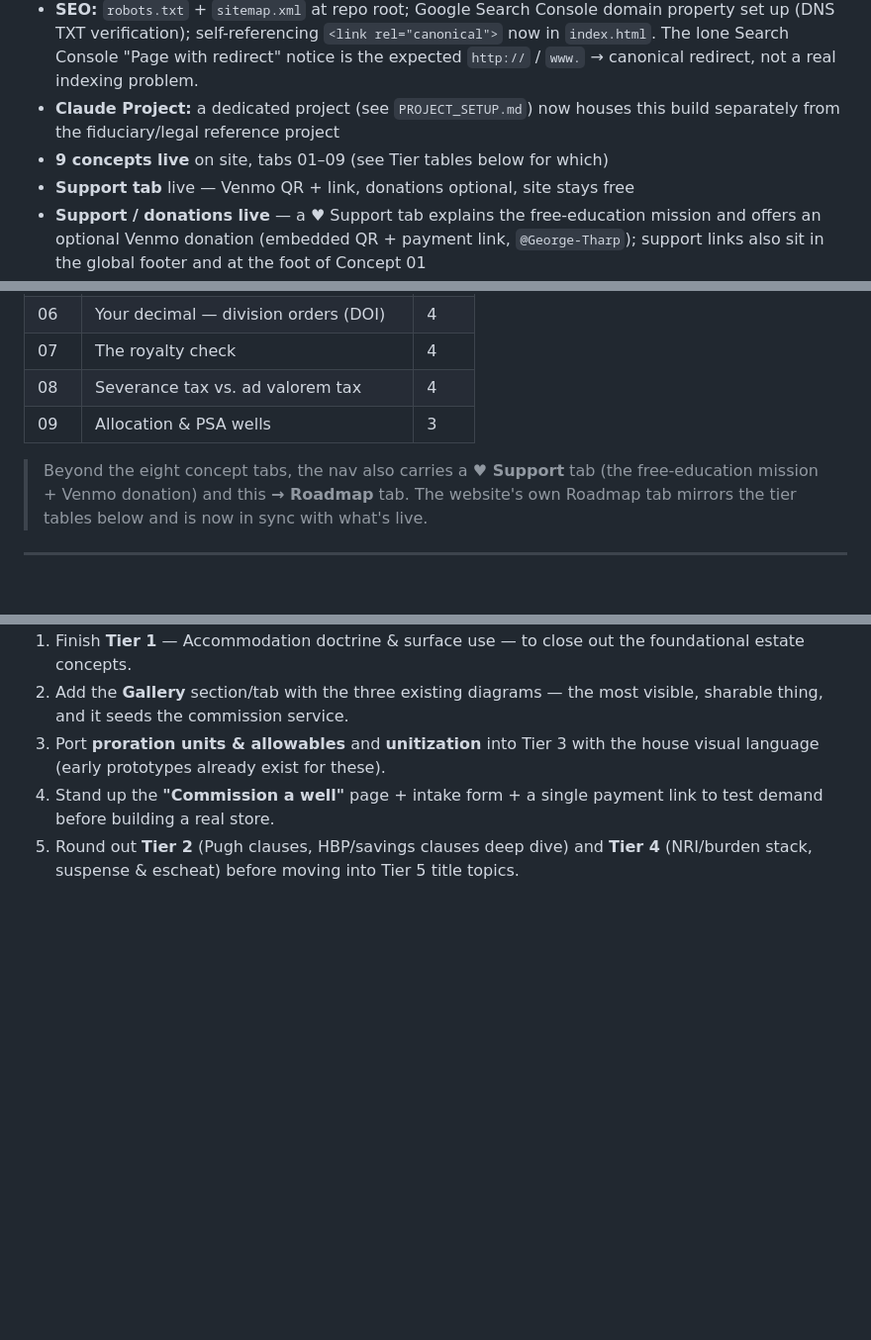
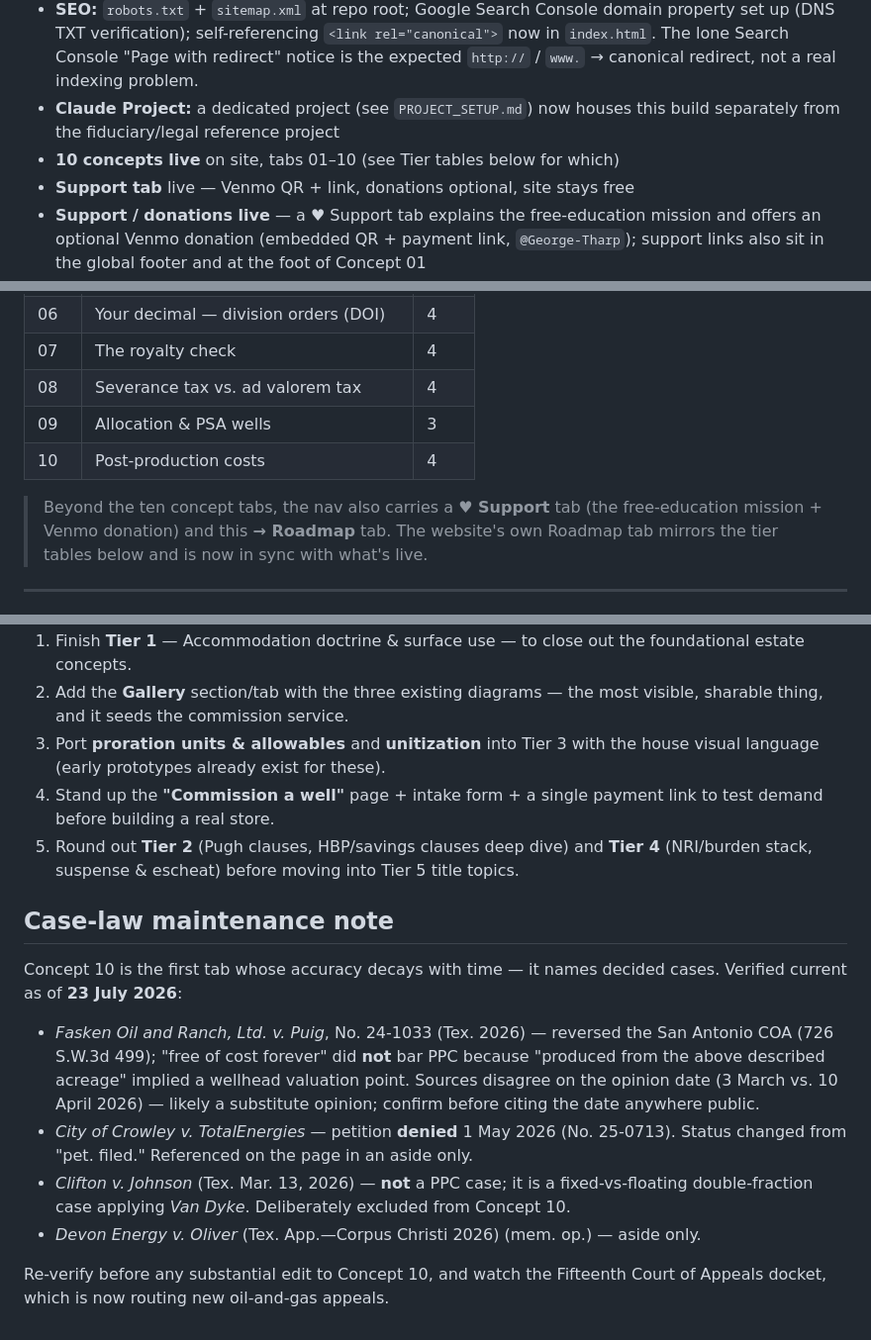
Before and after one commit to gtharp/VisualizedOil, a Markdown page: ROADMAP.md, 3 parts joined by grey strips. Shown at 99% size. GitHub-like rendering; blank space fills up the shorter version.

Commit message:
Update roadmap with new concepts and case-law details
Updated the number of concepts live on the site from 9 to 10. Added details for Concept 10 and made various adjustments to the roadmap and case-law maintenance notes.

```diff
--- a/ROADMAP.md
+++ b/ROADMAP.md
@@ -30,7 +30,7 @@ zero property-law background going in.
   expected `http://` / `www.` → canonical redirect, not a real indexing problem.
 - **Claude Project:** a dedicated project (see `PROJECT_SETUP.md`) now houses this
   build separately from the fiduciary/legal reference project
-- **9 concepts live** on site, tabs 01–09 (see Tier tables below for which)
+- **10 concepts live** on site, tabs 01–10 (see Tier tables below for which)
 - **Support tab** live — Venmo QR + link, donations optional, site stays free
 - **Support / donations live** — a ♥ Support tab explains the free-education mission
   and offers an optional Venmo donation (embedded QR + payment link, `@George-Tharp`);
@@ -64,8 +64,9 @@ zero property-law background going in.
 | 07 | The royalty check | 4 |
 | 08 | Severance tax vs. ad valorem tax | 4 |
 | 09 | Allocation & PSA wells | 3 |
+| 10 | Post-production costs | 4 |
 
-> Beyond the eight concept tabs, the nav also carries a **♥ Support** tab (the
+> Beyond the ten concept tabs, the nav also carries a **♥ Support** tab (the
 > free-education mission + Venmo donation) and this **→ Roadmap** tab. The website's
 > own Roadmap tab mirrors the tier tables below and is now in sync with what's live.
 
@@ -287,3 +288,23 @@ options, lightest first:
    test demand before building a real store.
 5. Round out **Tier 2** (Pugh clauses, HBP/savings clauses deep dive) and **Tier 4**
    (NRI/burden stack, suspense & escheat) before moving into Tier 5 title topics.
+
+## Case-law maintenance note
+
+Concept 10 is the first tab whose accuracy decays with time — it names decided
+cases. Verified current as of **23 July 2026**:
+
+- *Fasken Oil and Ranch, Ltd. v. Puig*, No. 24-1033 (Tex. 2026) — reversed the San
+  Antonio COA (726 S.W.3d 499); "free of cost forever" did **not** bar PPC because
+  "produced from the above described acreage" implied a wellhead valuation point.
+  Sources disagree on the opinion date (3 March vs. 10 April 2026) — likely a
+  substitute opinion; confirm before citing the date anywhere public.
+- *City of Crowley v. TotalEnergies* — petition **denied** 1 May 2026 (No. 25-0713).
+  Status changed from "pet. filed." Referenced on the page in an aside only.
+- *Clifton v. Johnson* (Tex. Mar. 13, 2026) — **not** a PPC case; it is a
+  fixed-vs-floating double-fraction case applying *Van Dyke*. Deliberately
+  excluded from Concept 10.
+- *Devon Energy v. Oliver* (Tex. App.—Corpus Christi 2026) (mem. op.) — aside only.
+
+Re-verify before any substantial edit to Concept 10, and watch the Fifteenth Court
+of Appeals docket, which is now routing new oil-and-gas appeals.
```
Also changed, not shown: other parts of ROADMAP.md (+1 -1 lines).
